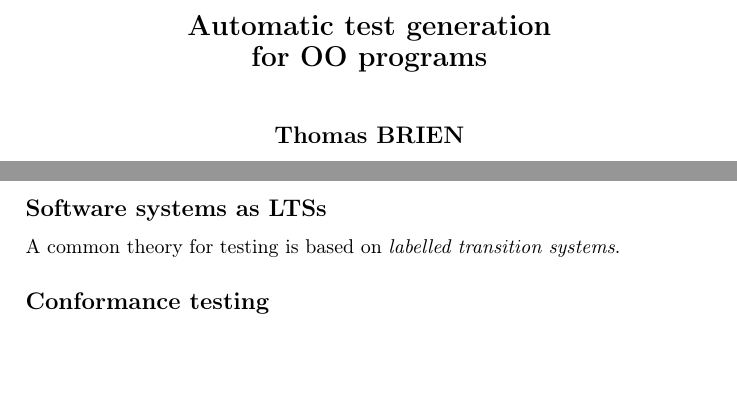
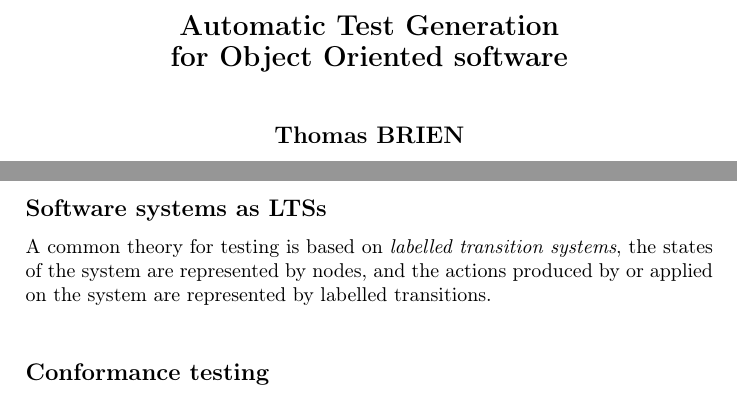
Before and after one commit to tomtom2/memoire, a LaTeX document (report/memoire.tex): two parts of pages 1 and 6 of 12 before the commit and two parts of pages 1 and 7 of 13 after it, joined at a grey line, cut at the place of the change, the shorter picture padded with empty space. Compiled offline with pdfLaTeX.

Commit message:
report mod

```diff
--- a/report/memoire.tex
+++ b/report/memoire.tex
@@ -61,8 +61,8 @@
 
 % Titre du rapport
 \def\TitreRapport{
-    Automatic test generation\\
-    for OO programs
+    Automatic Test Generation\\
+    for Object Oriented software
 }
 
 % Pre'nom et nom dde l'auteur
@@ -87,28 +87,34 @@
 
 % mots clef
 \def\keyWords{
-    test generation, input data generation, LTS, ioco, efficient path exploration, SMT solvers.
+    test generation, input data generation, LTS, ioco, path exploration, SMT solvers.
+}
+
+\def\keyWordsFr{
+    génération de tests, génération de données initiales, LTS, ioco, exploration de chemins, solveurs SMT.
 }
 
 
 % Re'sume' en franc,ais avec mots-cle's
 \def\ResumeFrancais{
-La complexité des systèmes informatique devient de plus en plus importante, de même que les moyens qui doivent être mis en œuvre pour valider le bon fonctionnement des ces systèmes.
-    Nous nous intéressons ici à l'automatisation des de la génération des cas de tests pour les programmes orientés objets. Le travaille effectué concerne les programmes java, les principes exposés s'applique à tout programme orienté objet.\\
-    Il existe déjà des outils de génération de tests tel que \textit{Pex} et \textit{Sage}, deux systèmes basés sur du \textit{"fuzzing"} sur boite blanche. Le travail qui suit est un état de l'art des techniques existantes et une proposition de théorie/prototype basé sur les algorithmes d'optimisation sous contrainte et les solveurs SMT.\\
-    L'objectif est de proposer une méthode de génération des tests système, sans spécification. C'est à dire qu'on veut générer une suite de tests qui assure une non régression du système.\\
-    On se penche sur la faisabilité d'un pré-traitement du code permettant d'identifier les chemins d'éxécution non définis afin de limiter au maximum l'utilisation du "fuzzing" ou tout autre algorythme de recherche à tâton.
+La complexité des systèmes informatiques devient de plus en plus importante, de même que les moyens qui doivent être mis en œuvre pour valider le bon fonctionnement des ces systèmes.
+    Nous nous intéressons ici à l'automatisation de la génération des cas de tests pour les programmes orientés objets. Le travail effectué concerne les programmes java, mais les principes exposés s'appliquent à tout programme orienté objet.\\
+    Il existe déjà des outils de génération de tests tels que \textit{Pex} et \textit{Sage}, deux systèmes basés sur du \textit{"fuzzing"} sur boite blanche. Le travail qui suit est un état de l'art des techniques existantes et une proposition de théorie/prototype basé sur les algorithmes d'optimisation sous contraintes et les solveurs SMT.\\
+    L'objectif est de proposer une méthode de génération des tests système, sans spécification. C'est-à-dire que l'on veut générer une suite de tests qui assure une non régression du système.\\
+    On se penche sur la faisabilité d'un pré-traitement du code permettant d'identifier les chemins d'exécution non définis afin de limiter au maximum l'utilisation du "fuzzing" ou tout autre algorithme de recherche à tâton.\\
+    Dans un second temps, on cherche à déduire de ce modèle de données les spécifications de chaque composants (objets). On cherche aussi à montrer qu'il est possible d'appliquer la théorie \textbf{ioco} sans introduction de spécification, en raisonnant sur l'environnement de chaque objet.
     \\[2mm]
-    %{\bf Mots-cl\'es : } \keyWords
+    {\bf Mots-cl\'es : } \keyWordsFr
 }
 
 \def\Abstract{
-The complexity of software systems have considerably increased in the past decades, along with the means we muse use to validate those software.
-    We are interested in the automation of test case generation for object oriented software. Our work is based on java code only, but principles are the same for every object oriented program.\\
-    Some tools already handle the test case generation, such as \textit{Pex} or \textit{Sage}, two tools based on \textit{white box fuzzing}. In this paper, we establish a state of the art of test automation techniques and proposes a theory/prototype based on constraint optimisation algorithms and SMT solvers.\\
-    The following work consists in setting up test suits at the system level, without specification.
-In other words, we want to generate a test suits that ensures the non-regression of he system.\\
-We work on the feasibility of code pre-treatment allowing a direct identification of undefined paths in order to limit any "fuzzing" or recursive algorithm.
+The complexity of software systems have considerably increased in the past decades, along with the means we must use to validate those software.
+    We focus on the automation of test case generation for object oriented software. Our work is based on java code only, but principles are the same for every object oriented program.\\
+    Some tools already handle the test case generation, such as \textit{Pex} or \textit{Sage}, two tools based on \textit{white box fuzzing}. In this paper, we establish a state of the art of test automation techniques and propose a theory/prototype based on constraint optimisation algorithms and SMT solvers.\\
+    The following work consists in setting up test suites at the system level, without specification.
+In other words, we want to generate a test suite that ensures the non-regression of the system.\\
+We work on the feasibility of code pre-treatment allowing a direct identification of undefined paths in order to limit any "fuzzing" or recursive algorithm.\\
+In a second time, we try to deduce from our data structure the specifications for every components (Objects) of the system. We try to find a way to apply the \textbf{ioco} theory, with no introduced specifications, based on the environment of every object.
     \\[2mm]
     {\bf Key-words : } \keyWords
 }
@@ -218,7 +224,8 @@ Of course, a test suite should test every possible action of the system and thus
 
 \subsection*{Software systems as LTSs}
 \addcontentsline{toc}{subsection}{Software systems as LTSs}
-A common theory for testing is based on \textit{labelled transition systems}.
+A common theory for testing is based on \textit{labelled transition systems}, the states of the system are represented by nodes, and the actions produced by or applied on the system are represented by labelled transitions.\\
+
 \subsection*{Conformance testing}
 \addcontentsline{toc}{subsection}{Conformance testing}
 
```
